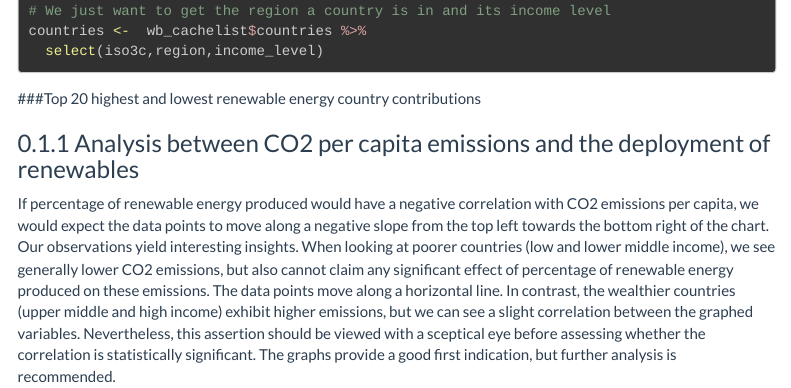
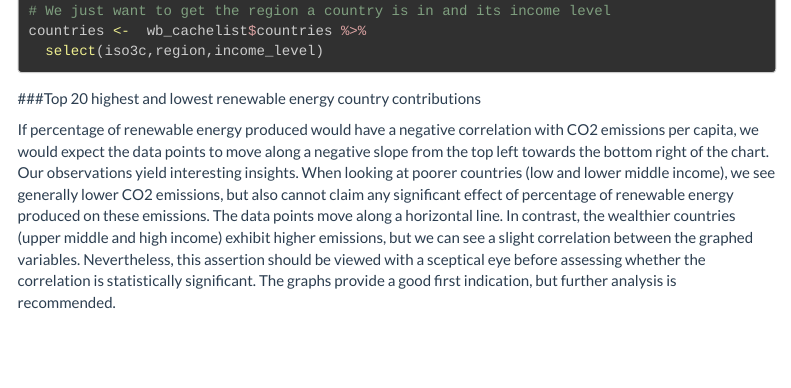
Before and after one commit to madalinad28/LBS-WEBSITE, an R Markdown document (content/projects/Project4.Rmd): the page in a window 1100 px wide, from 1340 px down. Rendered offline with R 4.5, knitr and Pandoc, with nearby package versions; the code chunks are not run, so their results and figures are left out; menus at the side of the page are left out; long lines of code are wrapped.

Commit message:
initial commit

````diff
--- a/content/projects/Project4.Rmd
+++ b/content/projects/Project4.Rmd
@@ -11,9 +11,6 @@ output:
     toc: yes
     toc_float: yes
     code_folding: show
-editor_options:
-  markdown:
-    wrap: 72
 ---
 
 ```{r, setup, include=FALSE}
@@ -106,8 +103,8 @@ countries <-  wb_cachelist$countries %>%
 
 ```
 
+###Top 20 highest and lowest renewable energy country contributions
 
-###Top 20 highest and lowest renewable energy country contributions
 ```{r min-max_renewables, echo=FALSE, out.width="100%", fig.width = 10.3, fig.height = 5.5}
 
 # Select relevant columns and pivot data frame into wide format
@@ -154,7 +151,7 @@ combined_renew_graph +
 
 ```
 
-### Analysis between CO2 per capita emissions and the deployment of renewables
+
 
 If percentage of renewable energy produced would have a negative correlation with CO2 emissions per capita, we would expect the data points to move along a negative slope from the top left towards the bottom right of the chart. Our observations yield interesting insights. When looking at poorer countries (low and lower middle income), we see generally lower CO2 emissions, but also cannot claim any significant effect of percentage of renewable energy produced on these emissions. The data points move along a horizontal line. In contrast, the wealthier countries (upper middle and high income) exhibit higher emissions, but we can see a slight correlation between the graphed variables. Nevertheless, this assertion should be viewed with a sceptical eye before assessing whether the correlation is statistically significant. The graphs provide a good first indication, but further analysis is recommended.
 
````
Also changed, not shown: config.yaml (+0 -1 lines), content/projects/Project4.html, static/projects/Project4_files/figure-html/min-max_renewables-1.png (renamed from content/projects/Project4_files/figure-html/min-max_renewables-1.png), 1 other file.
